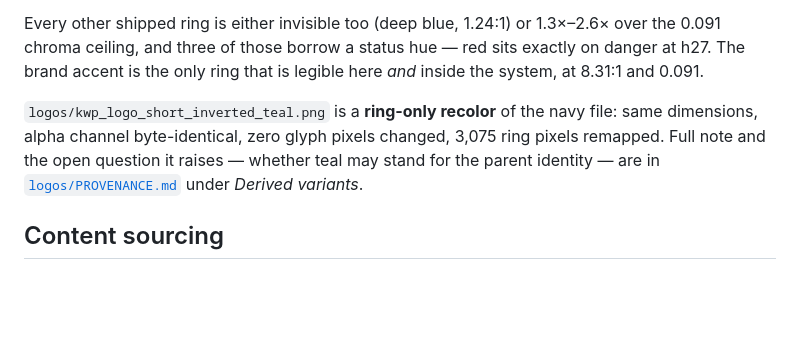
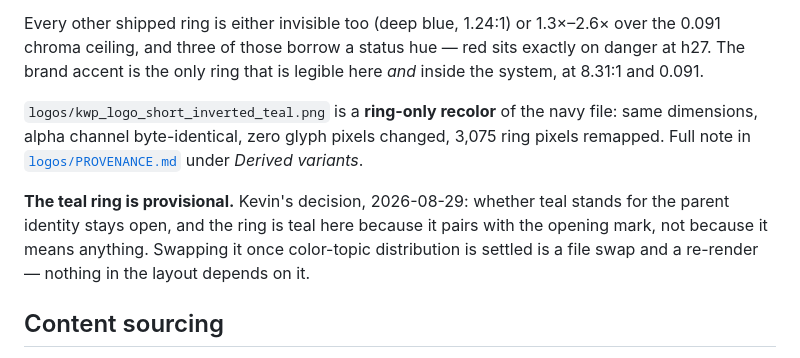
Before and after one commit to kwpledger/kwpledger-design, a Markdown page: examples/self-quote/README.md, the part around the change. Rendered like a GitHub page; blank space fills up the shorter version.

```diff
--- a/examples/self-quote/README.md
+++ b/examples/self-quote/README.md
@@ -100,8 +100,12 @@ brand accent is the only ring that is legible here *and* inside the system, at 8
 
 `logos/kwp_logo_short_inverted_teal.png` is a **ring-only recolor** of the navy file: same
 dimensions, alpha channel byte-identical, zero glyph pixels changed, 3,075 ring pixels remapped.
-Full note and the open question it raises — whether teal may stand for the parent identity — are
-in [`logos/PROVENANCE.md`](../../logos/PROVENANCE.md) under *Derived variants*.
+Full note in [`logos/PROVENANCE.md`](../../logos/PROVENANCE.md) under *Derived variants*.
+
+**The teal ring is provisional.** Kevin's decision, 2026-08-29: whether teal stands for the parent
+identity stays open, and the ring is teal here because it pairs with the opening mark, not because
+it means anything. Swapping it once color-topic distribution is settled is a file swap and a
+re-render — nothing in the layout depends on it.
 
 ## Content sourcing
 
```
Also changed, not shown: docs/quote-post-design-system.md (+21 -7 lines), logos/PROVENANCE.md (+12 -6 lines).
